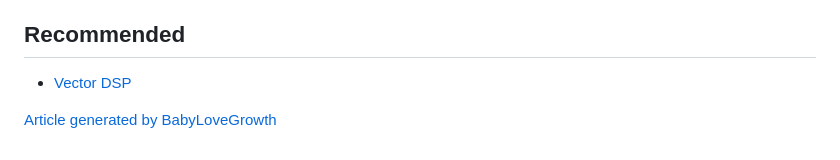
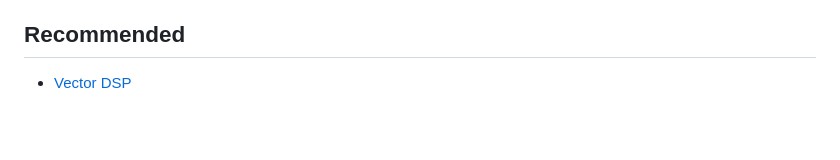
Before and after one commit to KaiHansen22/vector-dsp-site, a Markdown page: blog/posts/vst3-plugins-signal-chain-setup-a-complete-guide.md, the part around one of its changes. Rendered like a GitHub page; blank space fills up the shorter version.

Commit message:
blog: update "VST3 plugins signal chain setup: a complete guide" via BabyLoveGrowth

```diff
--- a/blog/posts/vst3-plugins-signal-chain-setup-a-complete-guide.md
+++ b/blog/posts/vst3-plugins-signal-chain-setup-a-complete-guide.md
@@ -203,6 +238,4 @@ Loading instrument plugins on audio effect tracks or placing effects on instrume
 
 ## Recommended
 
-- [Vector DSP](https://vector-dsp.com)
-
-[Article generated by BabyLoveGrowth](https://www.babylovegrowth.ai)
+*   [Vector DSP](https://vector-dsp.com)
```
Also changed, not shown: other parts of blog/posts/vst3-plugins-signal-chain-setup-a-complete-guide.md (+88 -53 lines).
